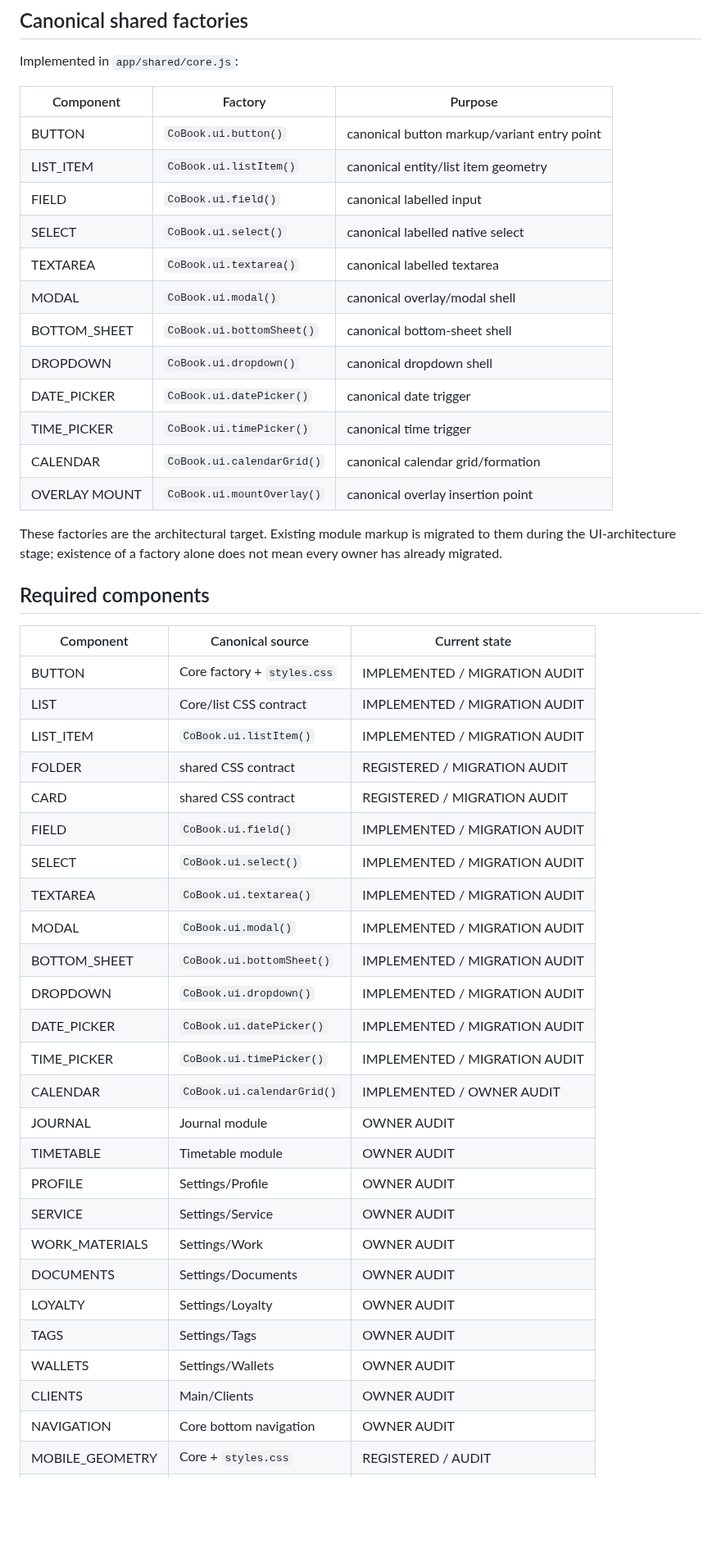
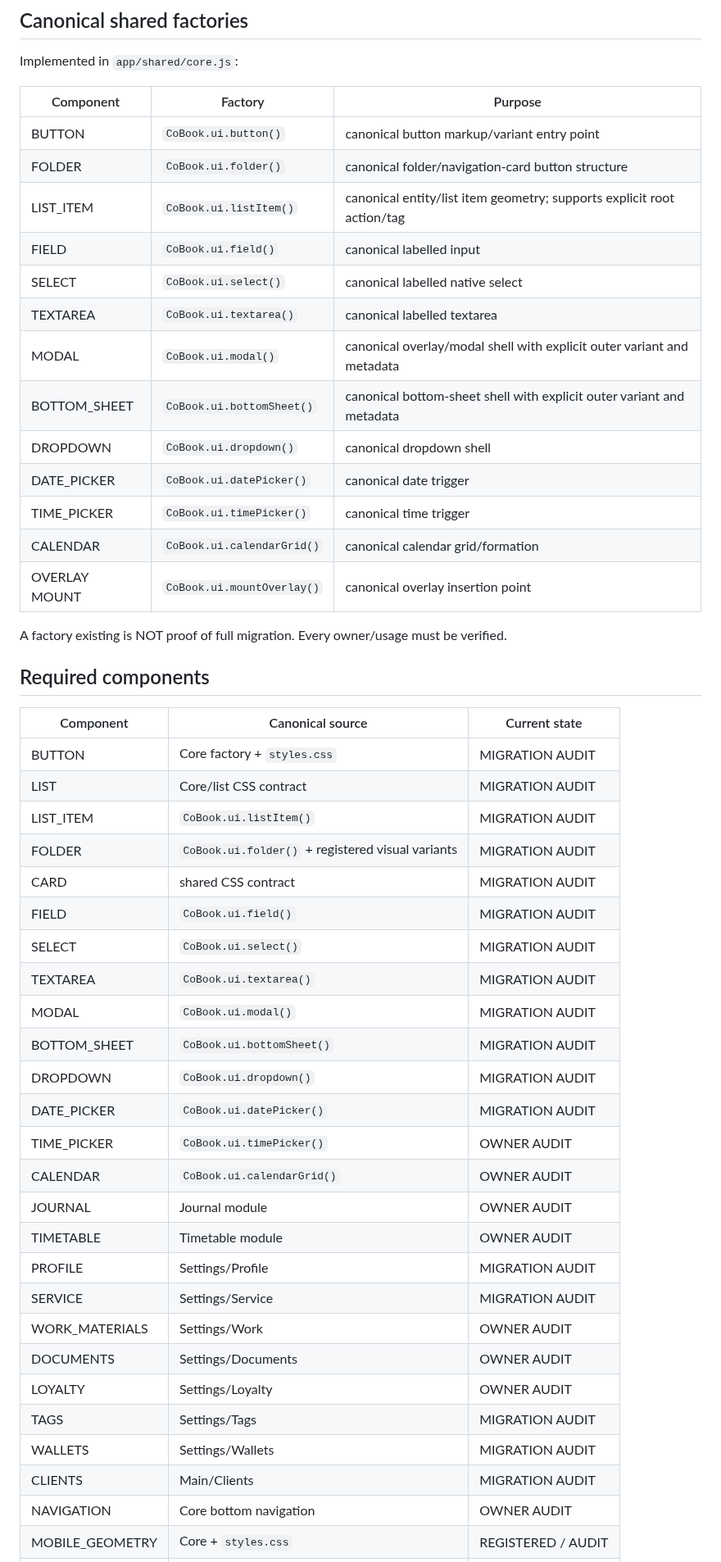
Before and after one commit to 3001vaf-maker/CoBook, a Markdown page: UI_COMPONENTS.md, the part around the change. Shown at 82% size. Drawn GitHub-style; blank space fills up the shorter version.

Commit message:
docs: register canonical folder component

```diff
--- a/UI_COMPONENTS.md
+++ b/UI_COMPONENTS.md
@@ -29,48 +29,49 @@ Implemented in `app/shared/core.js`:
 | Component | Factory | Purpose |
 |---|---|---|
 | BUTTON | `CoBook.ui.button()` | canonical button markup/variant entry point |
-| LIST_ITEM | `CoBook.ui.listItem()` | canonical entity/list item geometry |
+| FOLDER | `CoBook.ui.folder()` | canonical folder/navigation-card button structure |
+| LIST_ITEM | `CoBook.ui.listItem()` | canonical entity/list item geometry; supports explicit root action/tag |
 | FIELD | `CoBook.ui.field()` | canonical labelled input |
 | SELECT | `CoBook.ui.select()` | canonical labelled native select |
 | TEXTAREA | `CoBook.ui.textarea()` | canonical labelled textarea |
-| MODAL | `CoBook.ui.modal()` | canonical overlay/modal shell |
-| BOTTOM_SHEET | `CoBook.ui.bottomSheet()` | canonical bottom-sheet shell |
+| MODAL | `CoBook.ui.modal()` | canonical overlay/modal shell with explicit outer variant and metadata |
+| BOTTOM_SHEET | `CoBook.ui.bottomSheet()` | canonical bottom-sheet shell with explicit outer variant and metadata |
 | DROPDOWN | `CoBook.ui.dropdown()` | canonical dropdown shell |
 | DATE_PICKER | `CoBook.ui.datePicker()` | canonical date trigger |
 | TIME_PICKER | `CoBook.ui.timePicker()` | canonical time trigger |
 | CALENDAR | `CoBook.ui.calendarGrid()` | canonical calendar grid/formation |
 | OVERLAY MOUNT | `CoBook.ui.mountOverlay()` | canonical overlay insertion point |
 
-These factories are the architectural target. Existing module markup is migrated to them during the UI-architecture stage; existence of a factory alone does not mean every owner has already migrated.
+A factory existing is NOT proof of full migration. Every owner/usage must be verified.
 
 ## Required components
 
 | Component | Canonical source | Current state |
 |---|---|---|
-| BUTTON | Core factory + `styles.css` | IMPLEMENTED / MIGRATION AUDIT |
-| LIST | Core/list CSS contract | IMPLEMENTED / MIGRATION AUDIT |
-| LIST_ITEM | `CoBook.ui.listItem()` | IMPLEMENTED / MIGRATION AUDIT |
-| FOLDER | shared CSS contract | REGISTERED / MIGRATION AUDIT |
-| CARD | shared CSS contract | REGISTERED / MIGRATION AUDIT |
-| FIELD | `CoBook.ui.field()` | IMPLEMENTED / MIGRATION AUDIT |
-| SELECT | `CoBook.ui.select()` | IMPLEMENTED / MIGRATION AUDIT |
-| TEXTAREA | `CoBook.ui.textarea()` | IMPLEMENTED / MIGRATION AUDIT |
-| MODAL | `CoBook.ui.modal()` | IMPLEMENTED / MIGRATION AUDIT |
-| BOTTOM_SHEET | `CoBook.ui.bottomSheet()` | IMPLEMENTED / MIGRATION AUDIT |
-| DROPDOWN | `CoBook.ui.dropdown()` | IMPLEMENTED / MIGRATION AUDIT |
-| DATE_PICKER | `CoBook.ui.datePicker()` | IMPLEMENTED / MIGRATION AUDIT |
-| TIME_PICKER | `CoBook.ui.timePicker()` | IMPLEMENTED / MIGRATION AUDIT |
-| CALENDAR | `CoBook.ui.calendarGrid()` | IMPLEMENTED / OWNER AUDIT |
+| BUTTON | Core factory + `styles.css` | MIGRATION AUDIT |
+| LIST | Core/list CSS contract | MIGRATION AUDIT |
+| LIST_ITEM | `CoBook.ui.listItem()` | MIGRATION AUDIT |
+| FOLDER | `CoBook.ui.folder()` + registered visual variants | MIGRATION AUDIT |
+| CARD | shared CSS contract | MIGRATION AUDIT |
+| FIELD | `CoBook.ui.field()` | MIGRATION AUDIT |
+| SELECT | `CoBook.ui.select()` | MIGRATION AUDIT |
+| TEXTAREA | `CoBook.ui.textarea()` | MIGRATION AUDIT |
+| MODAL | `CoBook.ui.modal()` | MIGRATION AUDIT |
+| BOTTOM_SHEET | `CoBook.ui.bottomSheet()` | MIGRATION AUDIT |
+| DROPDOWN | `CoBook.ui.dropdown()` | MIGRATION AUDIT |
+| DATE_PICKER | `CoBook.ui.datePicker()` | MIGRATION AUDIT |
+| TIME_PICKER | `CoBook.ui.timePicker()` | OWNER AUDIT |
+| CALENDAR | `CoBook.ui.calendarGrid()` | OWNER AUDIT |
 | JOURNAL | Journal module | OWNER AUDIT |
 | TIMETABLE | Timetable module | OWNER AUDIT |
-| PROFILE | Settings/Profile | OWNER AUDIT |
-| SERVICE | Settings/Service | OWNER AUDIT |
+| PROFILE | Settings/Profile | MIGRATION AUDIT |
+| SERVICE | Settings/Service | MIGRATION AUDIT |
 | WORK_MATERIALS | Settings/Work | OWNER AUDIT |
 | DOCUMENTS | Settings/Documents | OWNER AUDIT |
 | LOYALTY | Settings/Loyalty | OWNER AUDIT |
-| TAGS | Settings/Tags | OWNER AUDIT |
-| WALLETS | Settings/Wallets | OWNER AUDIT |
-| CLIENTS | Main/Clients | OWNER AUDIT |
+| TAGS | Settings/Tags | MIGRATION AUDIT |
+| WALLETS | Settings/Wallets | MIGRATION AUDIT |
+| CLIENTS | Main/Clients | MIGRATION AUDIT |
 | NAVIGATION | Core bottom navigation | OWNER AUDIT |
 | MOBILE_GEOMETRY | Core + `styles.css` | REGISTERED / AUDIT |
 | TYPOGRAPHY | `styles.css` | REGISTERED / AUDIT |
```
